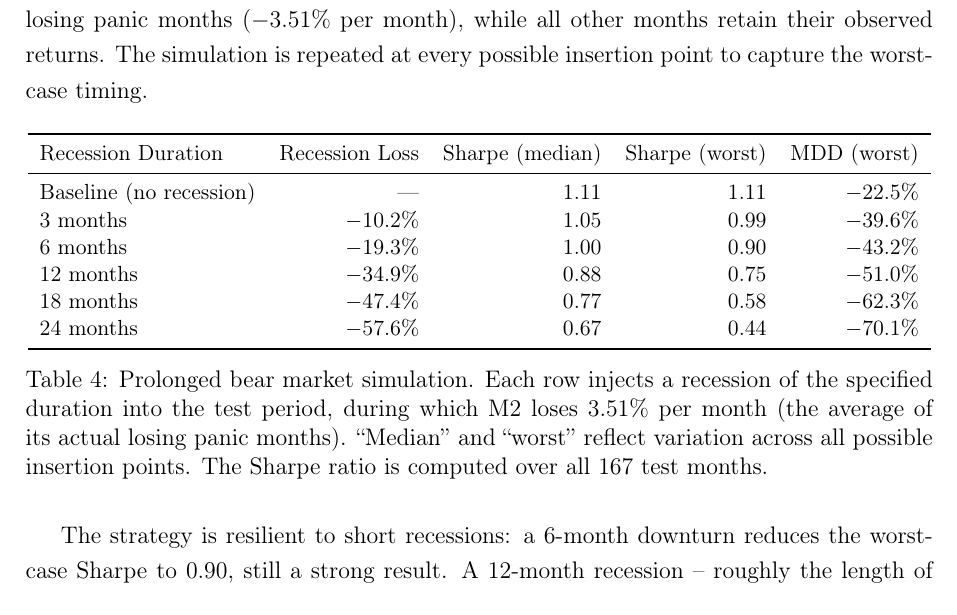
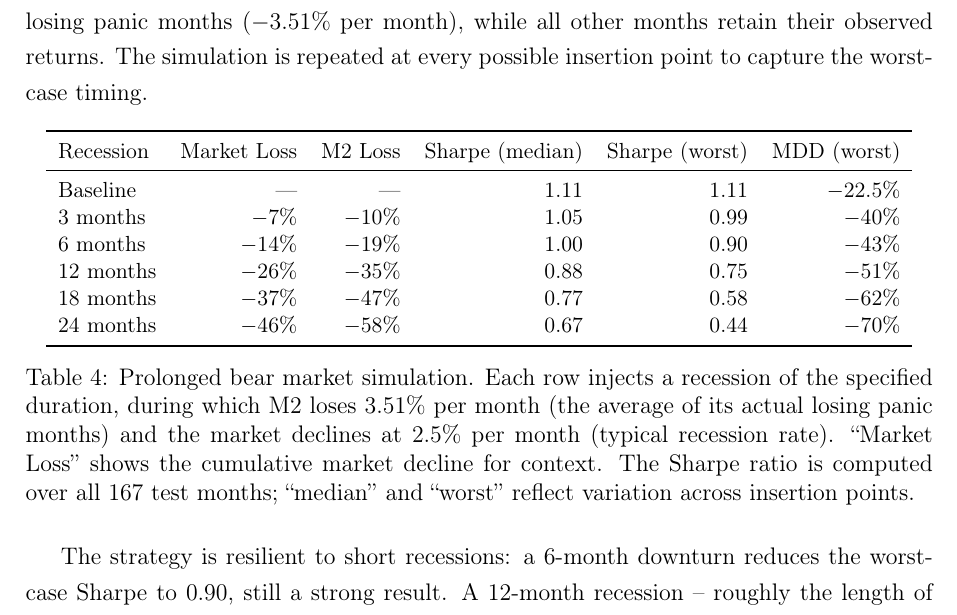
Before and after one commit to giladgang/momentum_regime, a LaTeX document (methodology_results.tex, which reads latex/main_results.tex): part of page 23 of 47, cut so that both start at the same text. Compiled offline with pdfLaTeX.

Commit message:
Add market loss column to stress test table for context
Market declines at 2.5%/month (typical recession rate) alongside M2's losses.
Helps reader gauge severity: 12-month recession = -26% market, -35% M2.

Co-Authored-By: Claude Opus 4.6 (1M context) <noreply@anthropic.com>

```diff
--- a/latex/main_results.tex
+++ b/latex/main_results.tex
@@ -81,19 +81,19 @@ To answer this, we simulate recessions of increasing duration. In each simulatio
 \begin{table}[H]
 \centering
 \small
-\begin{tabular}{l r r r r}
+\begin{tabular}{l r r r r r}
 \toprule
-Recession Duration & Recession Loss & Sharpe (median) & Sharpe (worst) & MDD (worst) \\
+Recession & Market Loss & M2 Loss & Sharpe (median) & Sharpe (worst) & MDD (worst) \\
 \midrule
-Baseline (no recession) & --- & 1.11 & 1.11 & $-$22.5\% \\
-3 months & $-$10.2\% & 1.05 & 0.99 & $-$39.6\% \\
-6 months & $-$19.3\% & 1.00 & 0.90 & $-$43.2\% \\
-12 months & $-$34.9\% & 0.88 & 0.75 & $-$51.0\% \\
-18 months & $-$47.4\% & 0.77 & 0.58 & $-$62.3\% \\
-24 months & $-$57.6\% & 0.67 & 0.44 & $-$70.1\% \\
+Baseline & --- & --- & 1.11 & 1.11 & $-$22.5\% \\
+3 months & $-$7\% & $-$10\% & 1.05 & 0.99 & $-$40\% \\
+6 months & $-$14\% & $-$19\% & 1.00 & 0.90 & $-$43\% \\
+12 months & $-$26\% & $-$35\% & 0.88 & 0.75 & $-$51\% \\
+18 months & $-$37\% & $-$47\% & 0.77 & 0.58 & $-$62\% \\
+24 months & $-$46\% & $-$58\% & 0.67 & 0.44 & $-$70\% \\
 \bottomrule
 \end{tabular}
-\caption{Prolonged bear market simulation. Each row injects a recession of the specified duration into the test period, during which M2 loses 3.51\% per month (the average of its actual losing panic months). ``Median'' and ``worst'' reflect variation across all possible insertion points. The Sharpe ratio is computed over all 167 test months.}
+\caption{Prolonged bear market simulation. Each row injects a recession of the specified duration, during which M2 loses 3.51\% per month (the average of its actual losing panic months) and the market declines at 2.5\% per month (typical recession rate). ``Market Loss'' shows the cumulative market decline for context. The Sharpe ratio is computed over all 167 test months; ``median'' and ``worst'' reflect variation across insertion points.}
 \label{tab:stress_scenarios}
 \end{table}
 
```
